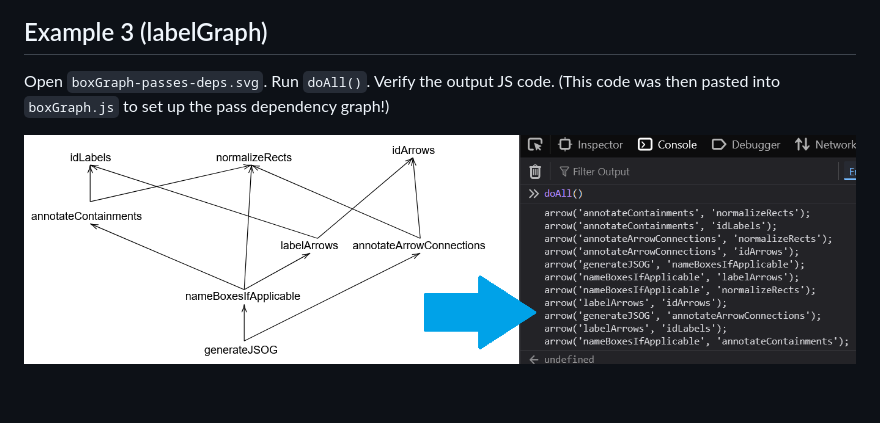
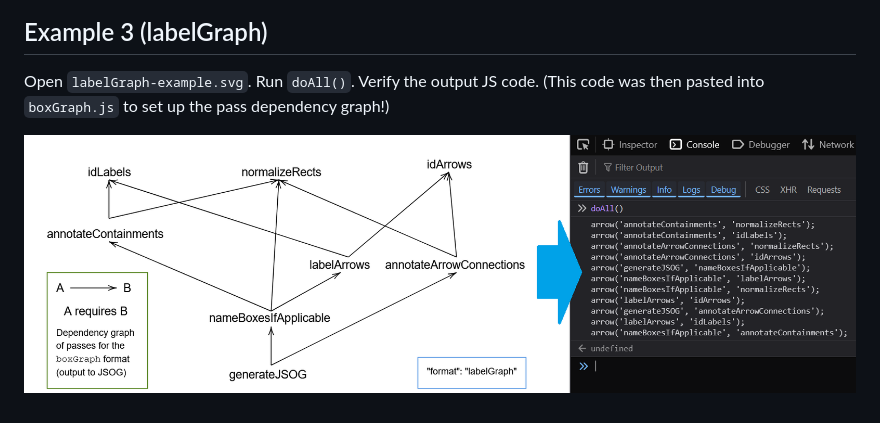
Before and after one commit to jdjakub/self-raising-diagrams, a Markdown page: README.md, the part around the change printed below. Rendered like a GitHub page; pictures changed too: demo-labelGraph.png.

```diff
--- a/README.md
+++ b/README.md
@@ -40,6 +40,6 @@ Open `id-simple.svg`. Run `doAll()`. Verify `objs`.
 ![Demo of a more complex object structure.](./demo-id.png)
 
 ## Example 3 (labelGraph)
-Open `boxGraph-passes-deps.svg`. Run `doAll()`. Verify the output JS code. (This code was then pasted into `boxGraph.js` to set up the pass dependency graph!)
+Open `labelGraph-example.svg`. Run `doAll()`. Verify the output JS code. (This code was then pasted into `boxGraph.js` to set up the pass dependency graph!)
 
 ![Demo of the labelGraph format.](./demo-labelGraph.png)
```
Also changed, not shown: other parts of README.md (+1 -1 lines), 3 other files.
